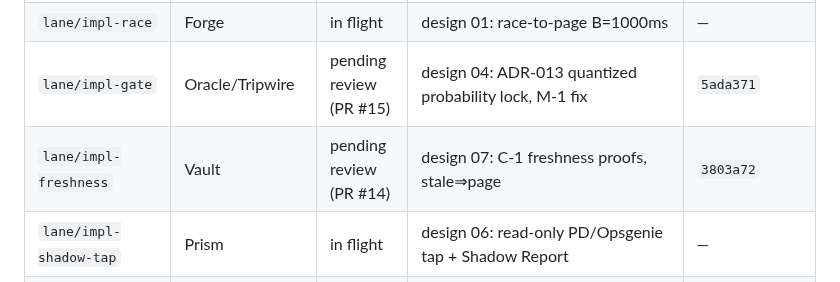
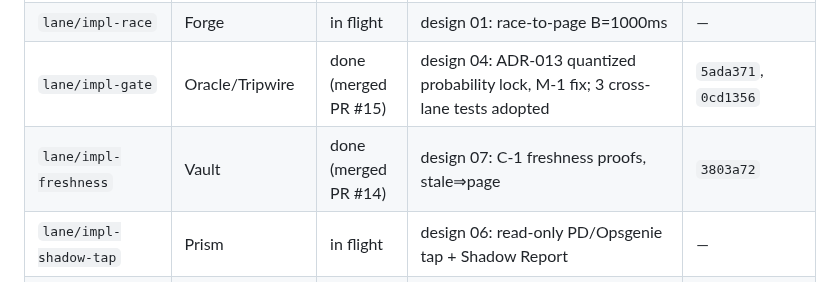
Before and after one commit to AdityaPagare619/sentinel, a Markdown page: ops/lane_registry.md, the part around the change. GitHub-like rendering.

Commit message:
ops(registry): mark PRs #14, #15 merged

```diff
--- a/ops/lane_registry.md
+++ b/ops/lane_registry.md
@@ -19,8 +19,8 @@ at creation — a lane that isn't registered doesn't exist.
 | `lane/tripwire-acceptance` | Tripwire | done (merged PR #13) | acceptance-sunday.md, fault-injection-plan.md, ci-repair.md (escalated: GitHub ghost-record platform bug) | `6c71d0e` |
 | `lane/impl-event-log` | Ledger | in flight | design 02: hash-chained event log + outbox, v0.1 migration, 4 commits | `b2e0005` |
 | `lane/impl-race` | Forge | in flight | design 01: race-to-page B=1000ms | — |
-| `lane/impl-gate` | Oracle/Tripwire | pending review (PR #15) | design 04: ADR-013 quantized probability lock, M-1 fix | `5ada371` |
-| `lane/impl-freshness` | Vault | pending review (PR #14) | design 07: C-1 freshness proofs, stale⇒page | `3803a72` |
+| `lane/impl-gate` | Oracle/Tripwire | done (merged PR #15) | design 04: ADR-013 quantized probability lock, M-1 fix; 3 cross-lane tests adopted | `5ada371`, `0cd1356` |
+| `lane/impl-freshness` | Vault | done (merged PR #14) | design 07: C-1 freshness proofs, stale⇒page | `3803a72` |
 | `lane/impl-shadow-tap` | Prism | in flight | design 06: read-only PD/Opsgenie tap + Shadow Report | — |
 | `lane/oracle-latency` | Oracle | in flight | N=100 latency campaign (measurement) | — |
 | `lane/impl-forwarder` | Pager | in flight | design 03: durable forwarder, PD dedup_key, standby | — |
```
